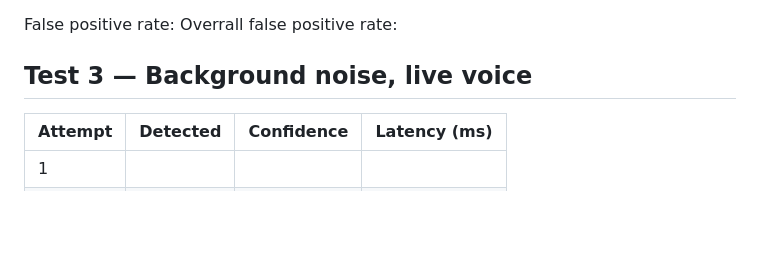
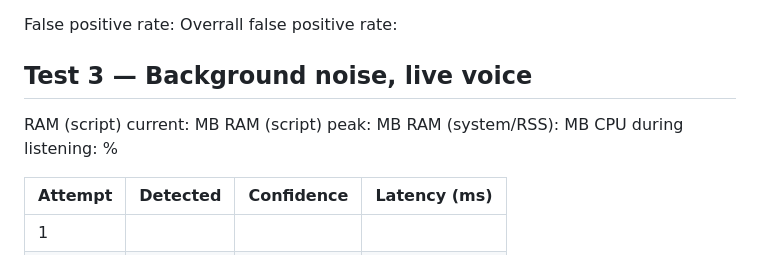
Before and after one commit to IBM-x-UCL-Summer-Project/granite-voice-concierge, a Markdown page: benchmarks/wake-word-detection/template.md, the part around one of its changes. Drawn GitHub-style; blank space fills up the shorter version.

```diff
--- a/benchmarks/wake-word-detection/template.md
+++ b/benchmarks/wake-word-detection/template.md
@@ -68,6 +93,11 @@ Overrall false positive rate:
 
 ## Test 3 — Background noise, live voice
 
+RAM (script) current: MB
+RAM (script) peak: MB
+RAM (system/RSS): MB
+CPU during listening: %
+
 | Attempt | Detected | Confidence | Latency (ms) |
 |---------|----------|------------|--------------|
 | 1       |          |            |              |
```
Also changed, not shown: other parts of benchmarks/wake-word-detection/template.md (+31 -0 lines).
